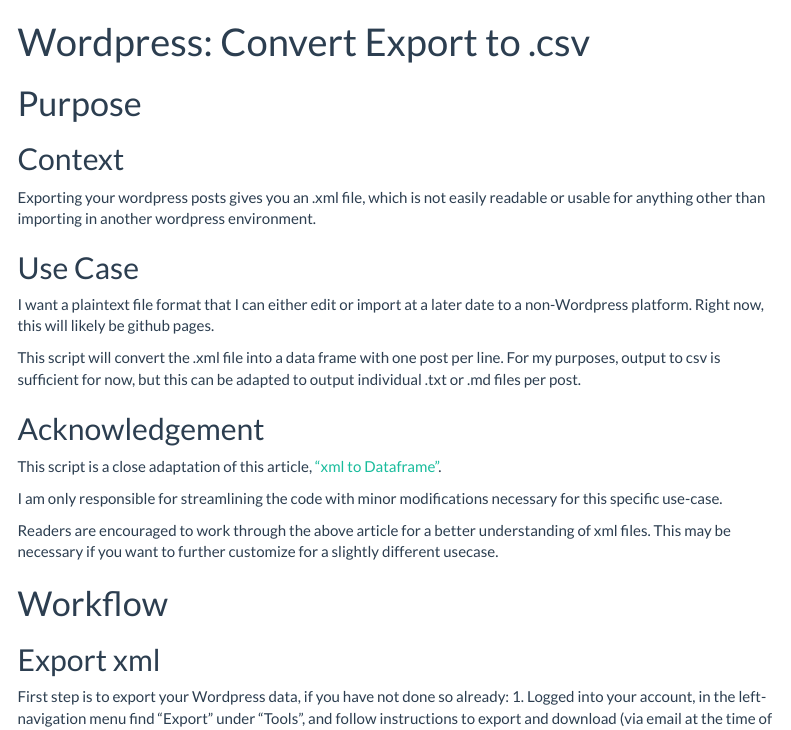
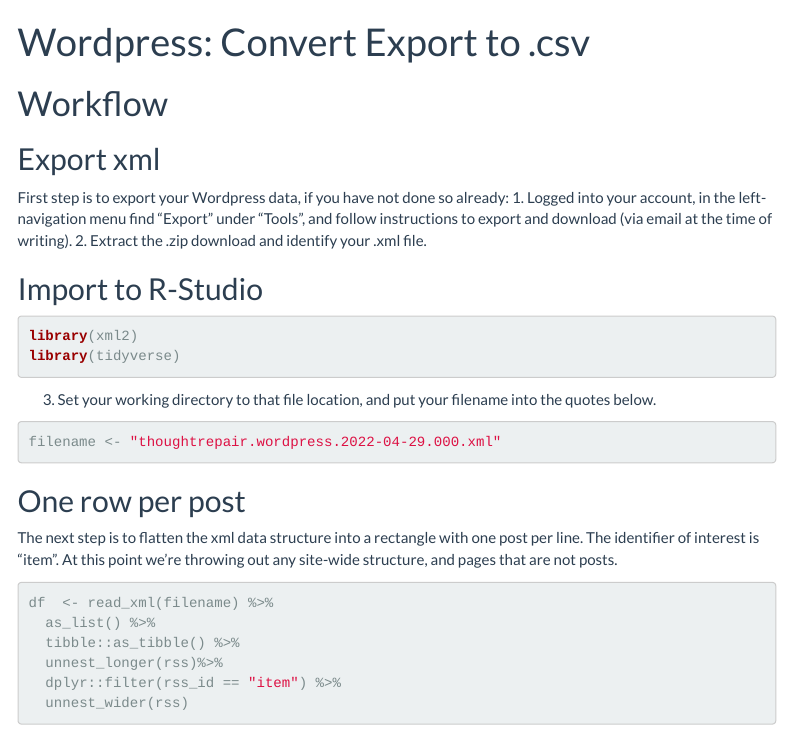
Before and after one commit to korandabit/wordpress-export-to-csv, an R Markdown document (wordpress_to_csv.Rmd): the page in a window 1100 px wide, from its top. Rendered offline with R 4.5, knitr and Pandoc, with nearby package versions; some code elsewhere in the file could not run offline; menus at the side of the page are left out.

Commit message:
push 'readme' content to own file

````diff
--- a/wordpress_to_csv.Rmd
+++ b/wordpress_to_csv.Rmd
@@ -13,23 +13,6 @@
 knitr::opts_chunk$set(echo = TRUE,warning=FALSE)
 ```
 
-# Purpose
-## Context
-
-Exporting your wordpress posts gives you an .xml file, which is not easily readable or usable for anything other than importing in another wordpress environment.
-
-## Use Case
-I want a plaintext file format that I can either edit or import at a later date to a non-Wordpress platform. Right now, this will likely be github pages.
-
-This script will convert the .xml file into a data frame with one post per line.
-For my purposes, output to csv is sufficient for now, but this can be adapted to output individual .txt or .md files per post.
-
-## Acknowledgement
-This script is a close adaptation of this article, ["xml to Dataframe"](https://urbandatapalette.com/post/2021-03-xml-dataframe-r/).
-
-I am only responsible for streamlining the code with minor modifications necessary for this specific use-case.
-
-Readers are encouraged to work through the above article for a better understanding of xml files. This may be necessary if you want to further customize for a slightly different usecase.
 
 # Workflow
 
````
